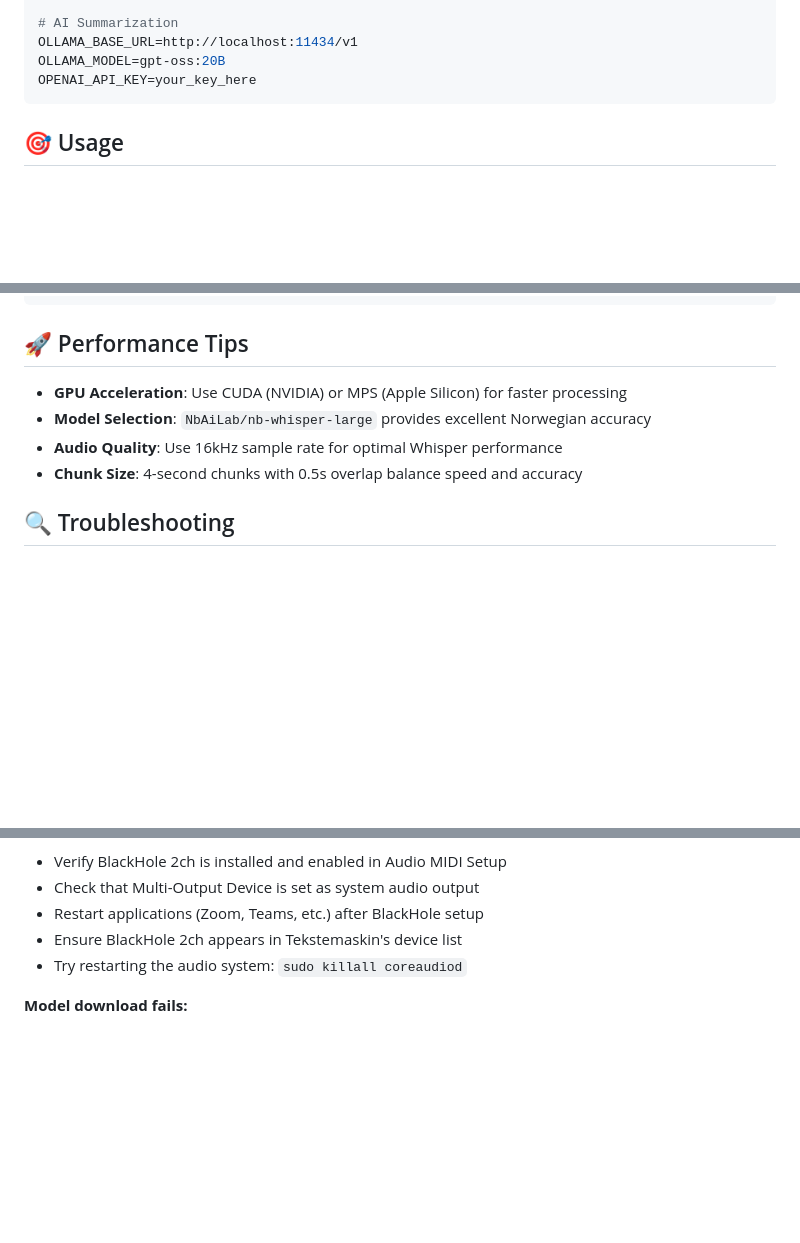
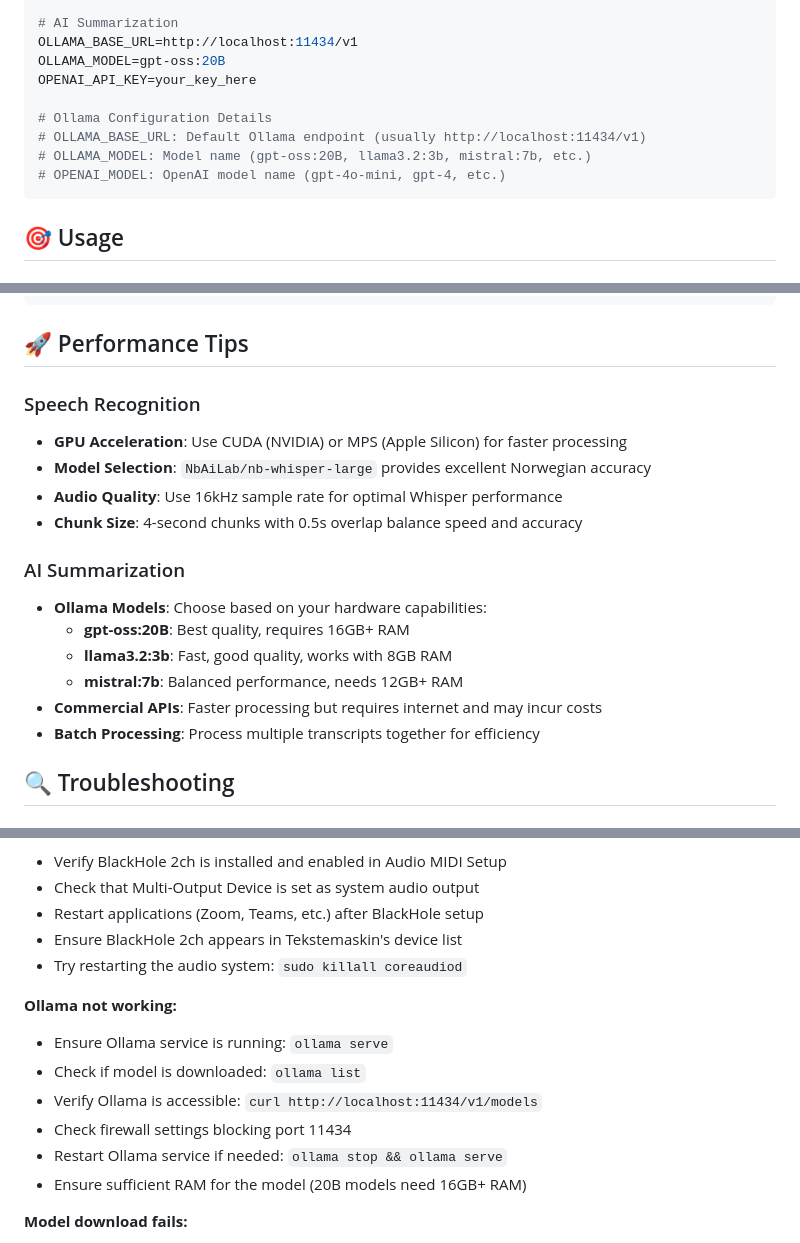
Before and after one commit to DaikoSapmi/tekstemaskin, a Markdown page: README.md, 3 parts joined by grey strips. Rendered like a GitHub page; blank space fills up the shorter version.

````diff
--- a/README.md
+++ b/README.md
@@ -148,6 +209,11 @@ OVERLAP_SECONDS=0.5
 OLLAMA_BASE_URL=http://localhost:11434/v1
 OLLAMA_MODEL=gpt-oss:20B
 OPENAI_API_KEY=your_key_here
+
+# Ollama Configuration Details
+# OLLAMA_BASE_URL: Default Ollama endpoint (usually http://localhost:11434/v1)
+# OLLAMA_MODEL: Model name (gpt-oss:20B, llama3.2:3b, mistral:7b, etc.)
+# OPENAI_MODEL: OpenAI model name (gpt-4o-mini, gpt-4, etc.)
 ```
 
 ## 🎯 Usage
@@ -198,10 +264,19 @@ tekstemaskin/
 
 ## 🚀 Performance Tips
 
+### Speech Recognition
 - **GPU Acceleration**: Use CUDA (NVIDIA) or MPS (Apple Silicon) for faster processing
 - **Model Selection**: `NbAiLab/nb-whisper-large` provides excellent Norwegian accuracy
 - **Audio Quality**: Use 16kHz sample rate for optimal Whisper performance
 - **Chunk Size**: 4-second chunks with 0.5s overlap balance speed and accuracy
+
+### AI Summarization
+- **Ollama Models**: Choose based on your hardware capabilities:
+  - **gpt-oss:20B**: Best quality, requires 16GB+ RAM
+  - **llama3.2:3b**: Fast, good quality, works with 8GB RAM
+  - **mistral:7b**: Balanced performance, needs 12GB+ RAM
+- **Commercial APIs**: Faster processing but requires internet and may incur costs
+- **Batch Processing**: Process multiple transcripts together for efficiency
 
 ## 🔍 Troubleshooting
 
@@ -218,6 +293,14 @@ tekstemaskin/
 - Restart applications (Zoom, Teams, etc.) after BlackHole setup
 - Ensure BlackHole 2ch appears in Tekstemaskin's device list
 - Try restarting the audio system: `sudo killall coreaudiod`
+
+**Ollama not working:**
+- Ensure Ollama service is running: `ollama serve`
+- Check if model is downloaded: `ollama list`
+- Verify Ollama is accessible: `curl http://localhost:11434/v1/models`
+- Check firewall settings blocking port 11434
+- Restart Ollama service if needed: `ollama stop && ollama serve`
+- Ensure sufficient RAM for the model (20B models need 16GB+ RAM)
 
 **Model download fails:**
 - Check internet connection
````
Also changed, not shown: other parts of README.md (+61 -0 lines).
